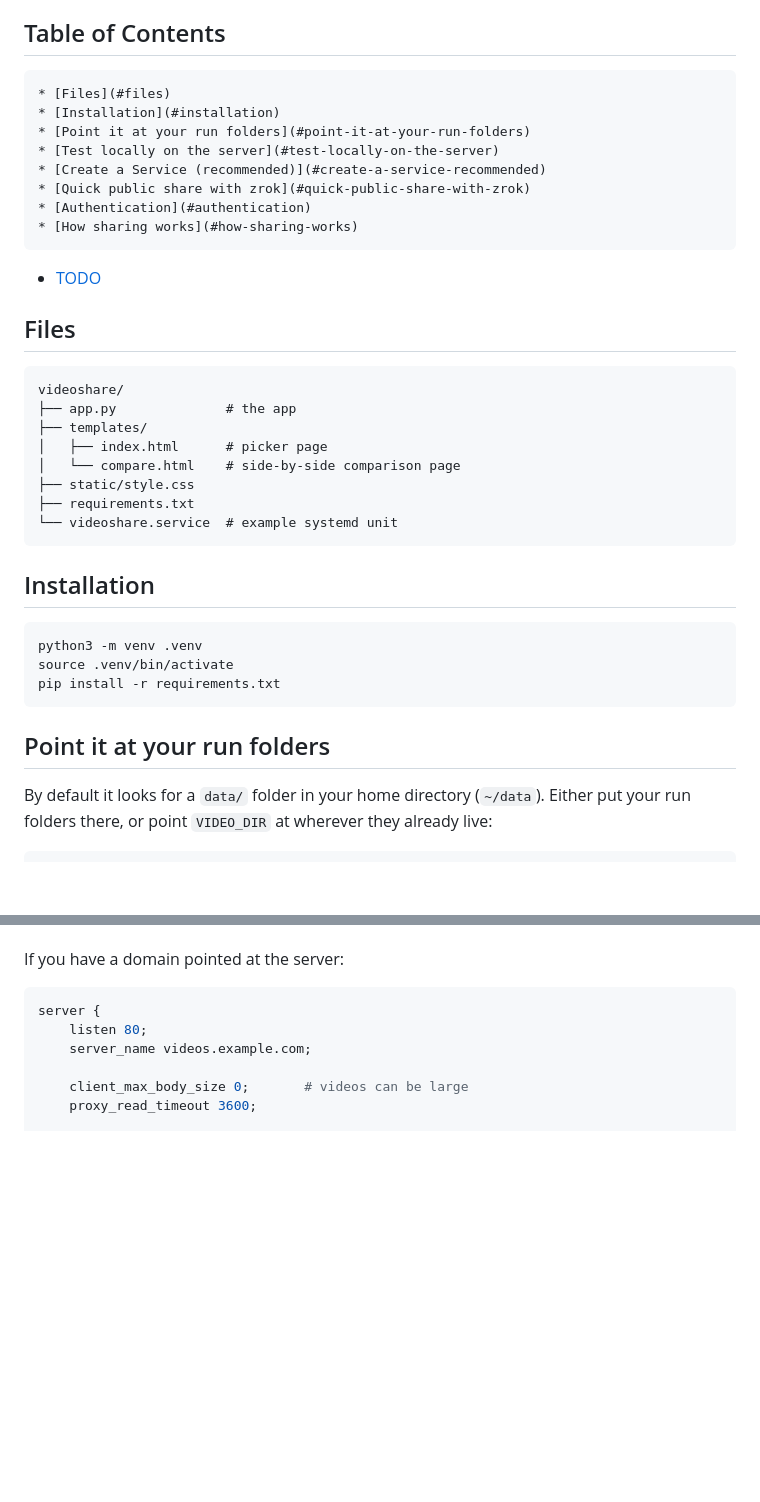
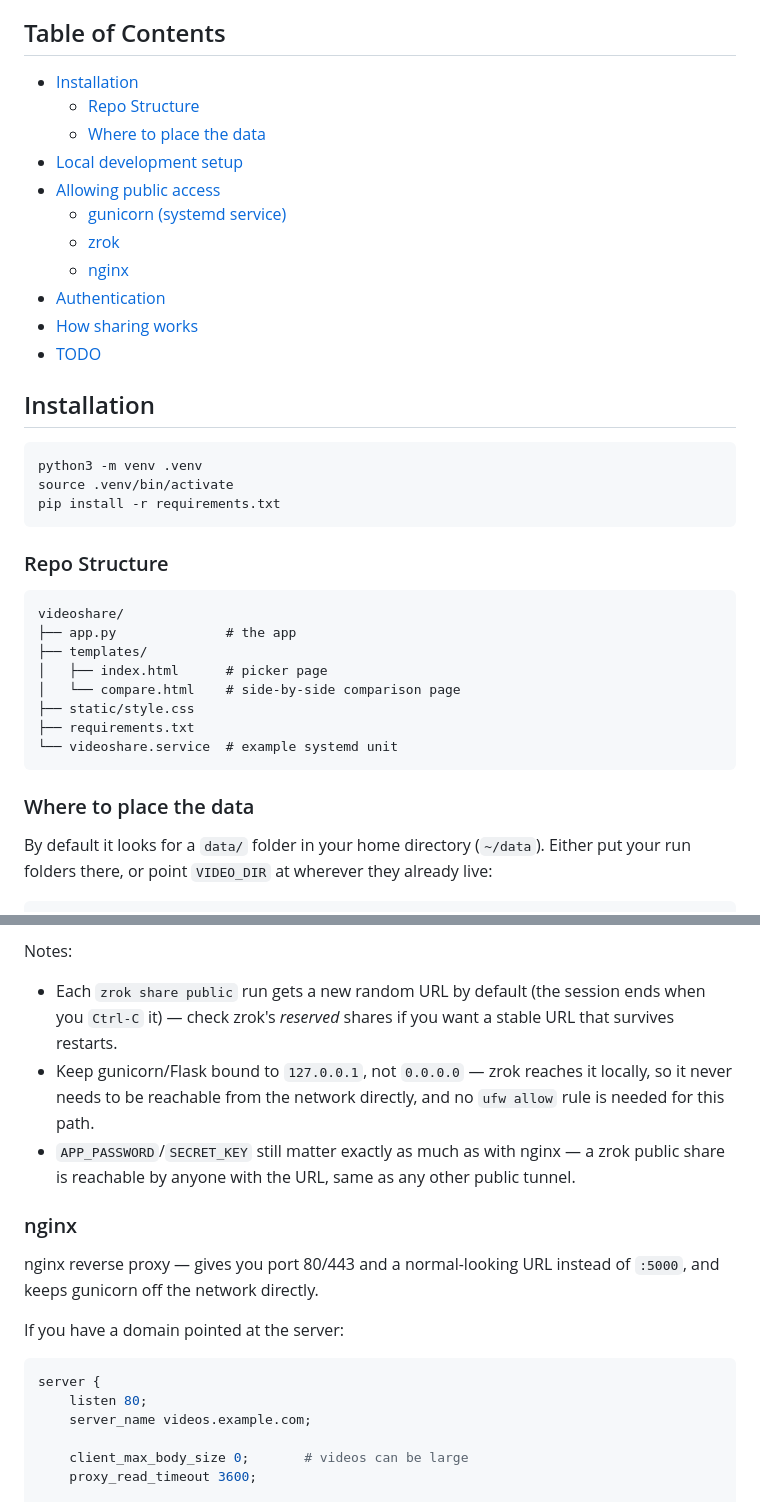
Before and after one commit to duken72/videoshare, a Markdown page: README.md, 2 parts joined by grey strips. GitHub-like rendering; blank space fills up the shorter version.

````diff
--- a/README.md
+++ b/README.md
@@ -10,19 +10,29 @@ and reasonably in-sync scrubbing).
 
 <!-- vim-markdown-toc GFM -->
 
-    * [Files](#files)
-    * [Installation](#installation)
-    * [Point it at your run folders](#point-it-at-your-run-folders)
-    * [Test locally on the server](#test-locally-on-the-server)
-    * [Create a Service (recommended)](#create-a-service-recommended)
-    * [Quick public share with zrok](#quick-public-share-with-zrok)
-    * [Authentication](#authentication)
-    * [How sharing works](#how-sharing-works)
+* [Installation](#installation)
+    * [Repo Structure](#repo-structure)
+    * [Where to place the data](#where-to-place-the-data)
+* [Local development setup](#local-development-setup)
+* [Allowing public access](#allowing-public-access)
+    * [gunicorn (systemd service)](#gunicorn-systemd-service)
+    * [zrok](#zrok)
+    * [nginx](#nginx)
+* [Authentication](#authentication)
+* [How sharing works](#how-sharing-works)
 * [TODO](#todo)
 
 <!-- vim-markdown-toc -->
 
-## Files
+## Installation
+
+```bash
+python3 -m venv .venv
+source .venv/bin/activate
+pip install -r requirements.txt
+```
+
+### Repo Structure
 
 ```
 videoshare/
@@ -35,15 +45,7 @@ videoshare/
 └── videoshare.service  # example systemd unit
 ```
 
-## Installation
-
-```bash
-python3 -m venv .venv
-source .venv/bin/activate
-pip install -r requirements.txt
-```
-
-## Point it at your run folders
+### Where to place the data
 
 By default it looks for a `data/` folder in your home directory (`~/data`).
 Either put your run folders there, or point `VIDEO_DIR` at wherever they
@@ -131,3 +169,19 @@ directly):
+Notes:
+
+- Each `zrok share public` run gets a new random URL by default (the
+  session ends when you `Ctrl-C` it) — check zrok's *reserved* shares if
+  you want a stable URL that survives restarts.
+- Keep gunicorn/Flask bound to `127.0.0.1`, not `0.0.0.0` — zrok reaches it
+  locally, so it never needs to be reachable from the network directly, and
+  no `ufw allow` rule is needed for this path.
+- `APP_PASSWORD`/`SECRET_KEY` still matter exactly as much as with nginx —
+  a zrok public share is reachable by anyone with the URL, same as any
+  other public tunnel.
+
+### nginx
+
+nginx reverse proxy — gives you port 80/443 and a normal-looking URL
+instead of `:5000`, and keeps gunicorn off the network directly.
 
 If you have a domain pointed at the server:
 
````
Also changed, not shown: other parts of README.md (+52 -68 lines).
